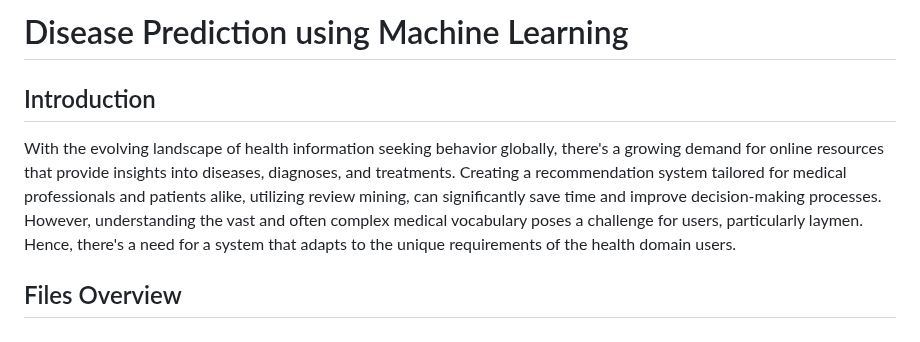
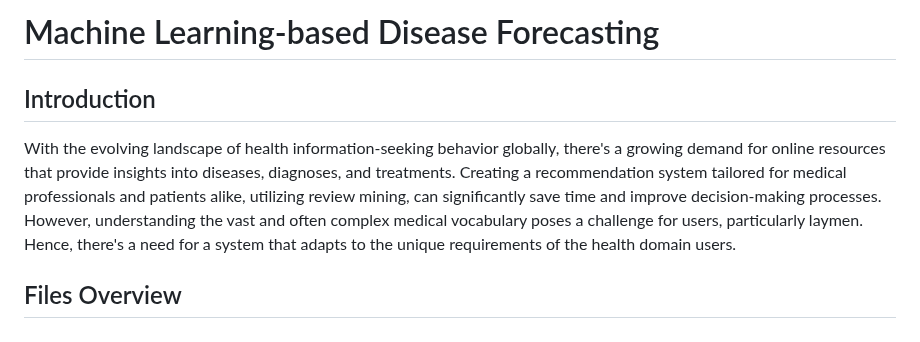
Before and after one commit to urvi-swl/Healthcare-and-ML, a Markdown page: README.md, the part around the change. Drawn GitHub-style.

```diff
--- a/README.md
+++ b/README.md
@@ -1,7 +1,7 @@
-# Disease Prediction using Machine Learning
+# Machine Learning-based Disease Forecasting
 
 ## Introduction
-With the evolving landscape of health information seeking behavior globally, there's a growing demand for online resources that provide insights into diseases, diagnoses, and treatments. Creating a recommendation system tailored for medical professionals and patients alike, utilizing review mining, can significantly save time and improve decision-making processes. However, understanding the vast and often complex medical vocabulary poses a challenge for users, particularly laymen. Hence, there's a need for a system that adapts to the unique requirements of the health domain users.
+With the evolving landscape of health information-seeking behavior globally, there's a growing demand for online resources that provide insights into diseases, diagnoses, and treatments. Creating a recommendation system tailored for medical professionals and patients alike, utilizing review mining, can significantly save time and improve decision-making processes. However, understanding the vast and often complex medical vocabulary poses a challenge for users, particularly laymen. Hence, there's a need for a system that adapts to the unique requirements of the health domain users.
 
 ## Files Overview
 
```
